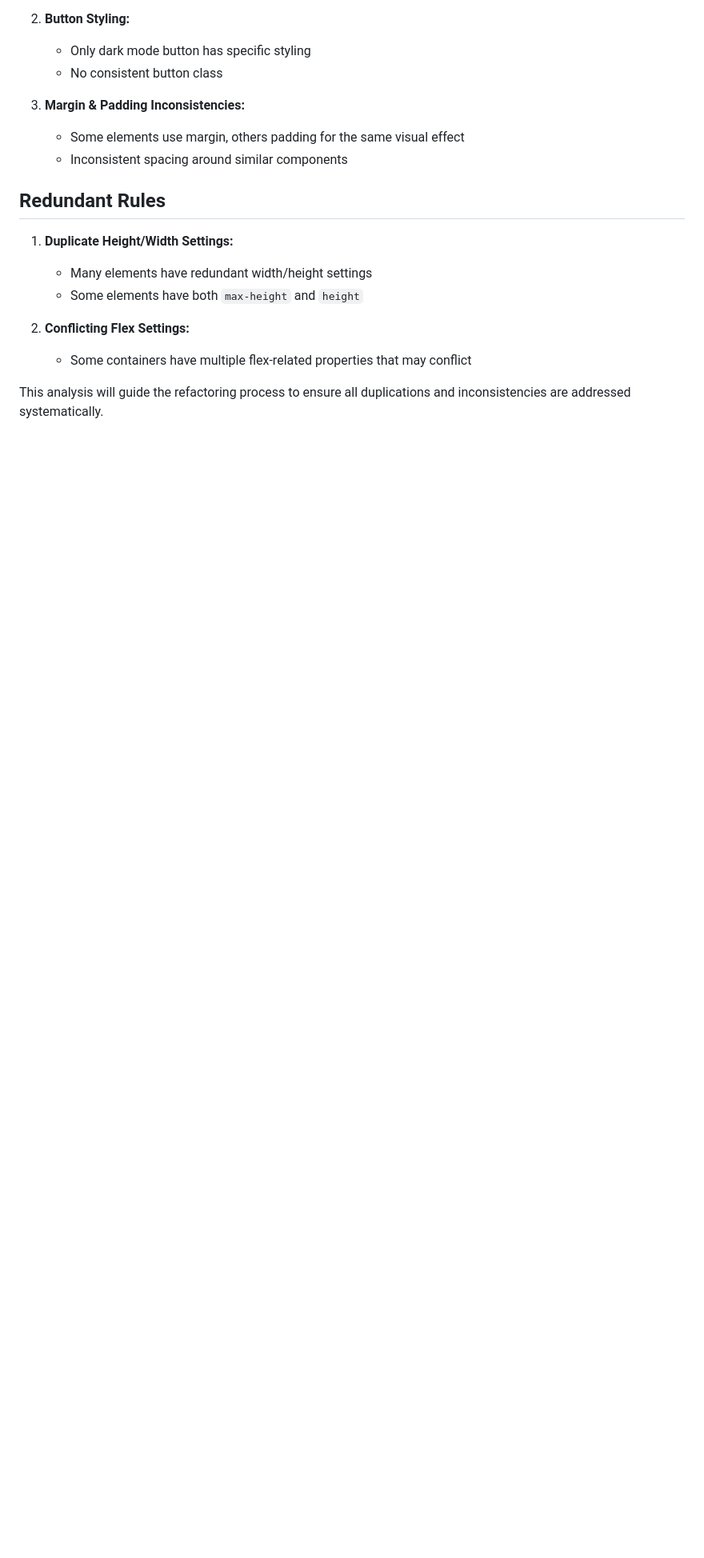
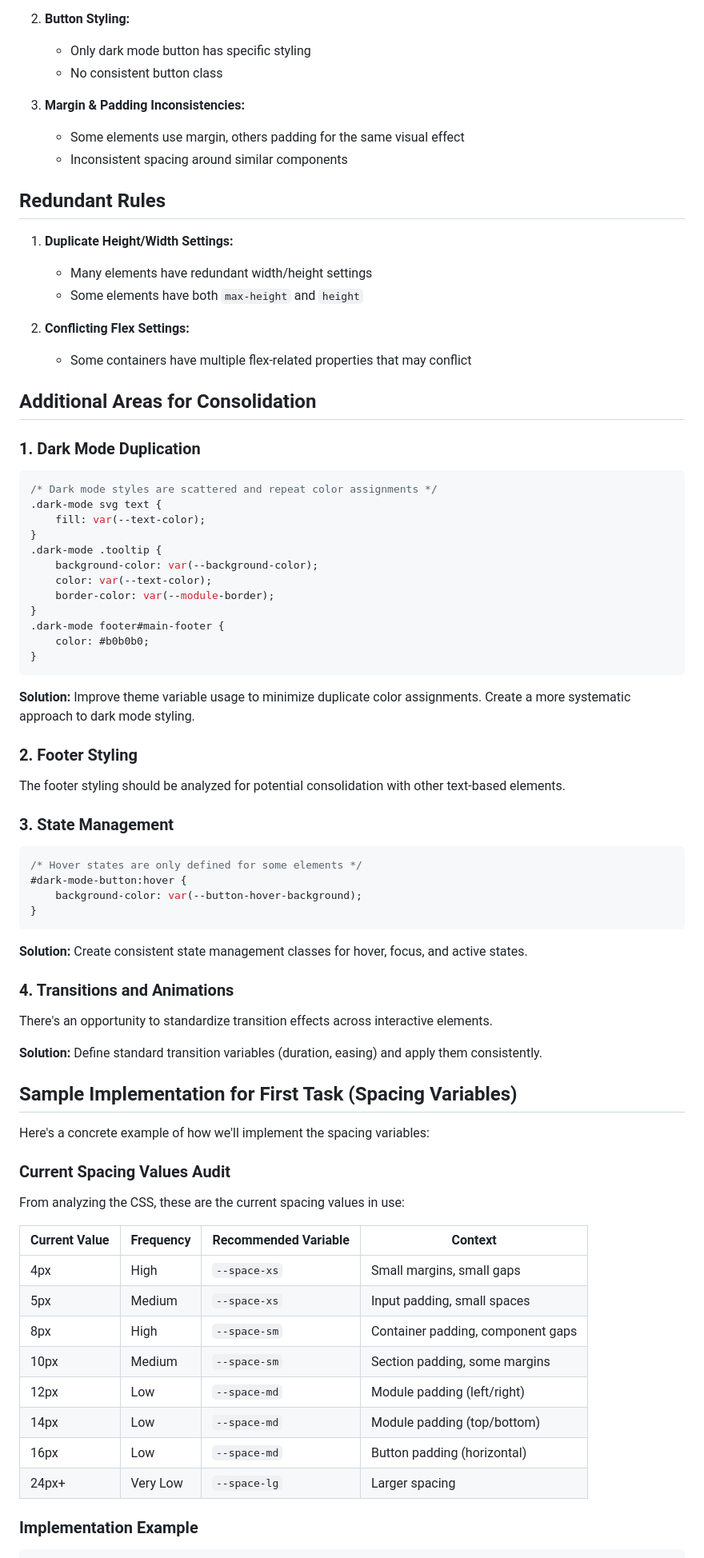
Before and after one commit to NickVuci/MosEdoJiCircleV1.0.0, a Markdown page: dev/plans/code_duplication_css.md, the part around one of its changes. Shown at 80% size. Drawn GitHub-style; blank space fills up the shorter version.

````diff
--- a/dev/plans/code_duplication_css.md
+++ b/dev/plans/code_duplication_css.md
@@ -124,4 +158,66 @@ The media query for portrait mode contains several redundant declarations.
 2. **Conflicting Flex Settings:**
    - Some containers have multiple flex-related properties that may conflict
 
-This analysis will guide the refactoring process to ensure all duplications and inconsistencies are addressed systematically.
+## Additional Areas for Consolidation
+
+### 1. Dark Mode Duplication
+
+```css
+/* Dark mode styles are scattered and repeat color assignments */
+.dark-mode svg text {
+    fill: var(--text-color);
+}
+.dark-mode .tooltip {
+    background-color: var(--background-color);
+    color: var(--text-color);
+    border-color: var(--module-border);
+}
+.dark-mode footer#main-footer {
+    color: #b0b0b0;
+}
+```
+
+**Solution:** Improve theme variable usage to minimize duplicate color assignments. Create a more systematic approach to dark mode styling.
+
+### 2. Footer Styling
+
+The footer styling should be analyzed for potential consolidation with other text-based elements.
+
+### 3. State Management
+
+```css
+/* Hover states are only defined for some elements */
+#dark-mode-button:hover {
+    background-color: var(--button-hover-background);
+}
+```
+
+**Solution:** Create consistent state management classes for hover, focus, and active states.
+
+### 4. Transitions and Animations
+
+There's an opportunity to standardize transition effects across interactive elements.
+
+**Solution:** Define standard transition variables (duration, easing) and apply them consistently.
+
+## Sample Implementation for First Task (Spacing Variables)
+
+Here's a concrete example of how we'll implement the spacing variables:
+
+### Current Spacing Values Audit
+
+From analyzing the CSS, these are the current spacing values in use:
+
+| Current Value | Frequency | Recommended Variable | Context |
+|---------------|-----------|---------------------|---------|
+| 4px           | High      | `--space-xs`        | Small margins, small gaps |
+| 5px           | Medium    | `--space-xs`        | Input padding, small spaces |
+| 8px           | High      | `--space-sm`        | Container padding, component gaps |
+| 10px          | Medium    | `--space-sm`        | Section padding, some margins |
+| 12px          | Low       | `--space-md`        | Module padding (left/right) |
+| 14px          | Low       | `--space-md`        | Module padding (top/bottom) |
+| 16px          | Low       | `--space-md`        | Button padding (horizontal) |
+| 24px+         | Very Low  | `--space-lg`        | Larger spacing |
+
+### Implementation Example
+
````
Also changed, not shown: other parts of dev/plans/code_duplication_css.md (+78 -0 lines).
